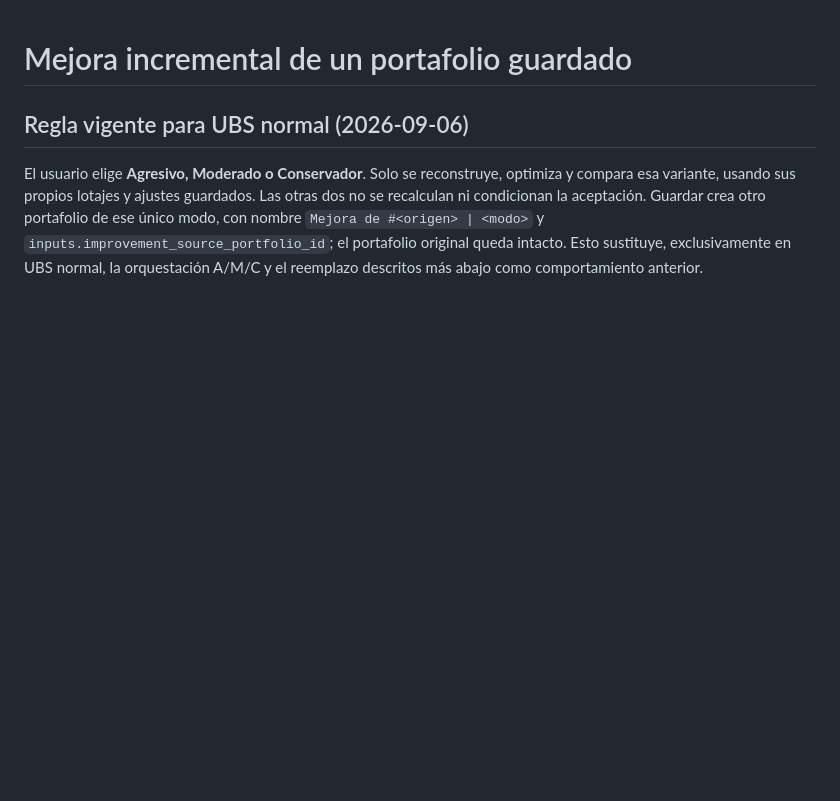
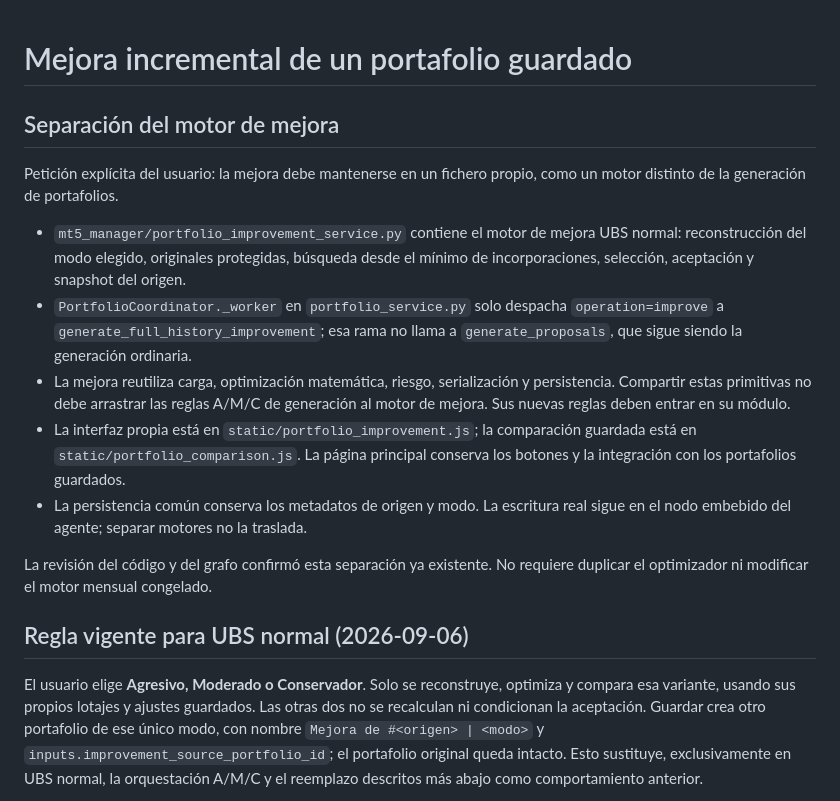
Before and after one commit to adrian38/MT5_Autotester_agent_manager, a Markdown page: ai_context/portfolio_saved_base_improvement.md, the part around the change. Drawn GitHub-style; blank space fills up the shorter version.

```diff
--- a/ai_context/portfolio_saved_base_improvement.md
+++ b/ai_context/portfolio_saved_base_improvement.md
@@ -1,4 +1,27 @@
 # Mejora incremental de un portafolio guardado
+
+## Separación del motor de mejora
+
+Petición explícita del usuario: la mejora debe mantenerse en un fichero propio,
+como un motor distinto de la generación de portafolios.
+
+- `mt5_manager/portfolio_improvement_service.py` contiene el motor de mejora
+  UBS normal: reconstrucción del modo elegido, originales protegidas, búsqueda
+  desde el mínimo de incorporaciones, selección, aceptación y snapshot del origen.
+- `PortfolioCoordinator._worker` en `portfolio_service.py` solo despacha
+  `operation=improve` a `generate_full_history_improvement`; esa rama no llama
+  a `generate_proposals`, que sigue siendo la generación ordinaria.
+- La mejora reutiliza carga, optimización matemática, riesgo, serialización y
+  persistencia. Compartir estas primitivas no debe arrastrar las reglas A/M/C
+  de generación al motor de mejora. Sus nuevas reglas deben entrar en su módulo.
+- La interfaz propia está en `static/portfolio_improvement.js`; la comparación
+  guardada está en `static/portfolio_comparison.js`. La página principal conserva
+  los botones y la integración con los portafolios guardados.
+- La persistencia común conserva los metadatos de origen y modo. La escritura
+  real sigue en el nodo embebido del agente; separar motores no la traslada.
+
+La revisión del código y del grafo confirmó esta separación ya existente.
+No requiere duplicar el optimizador ni modificar el motor mensual congelado.
 
 ## Regla vigente para UBS normal (2026-09-06)
 
```
Also changed, not shown: ai_context/invalid_stops_agent_results.md (added, +23 -0 lines).
